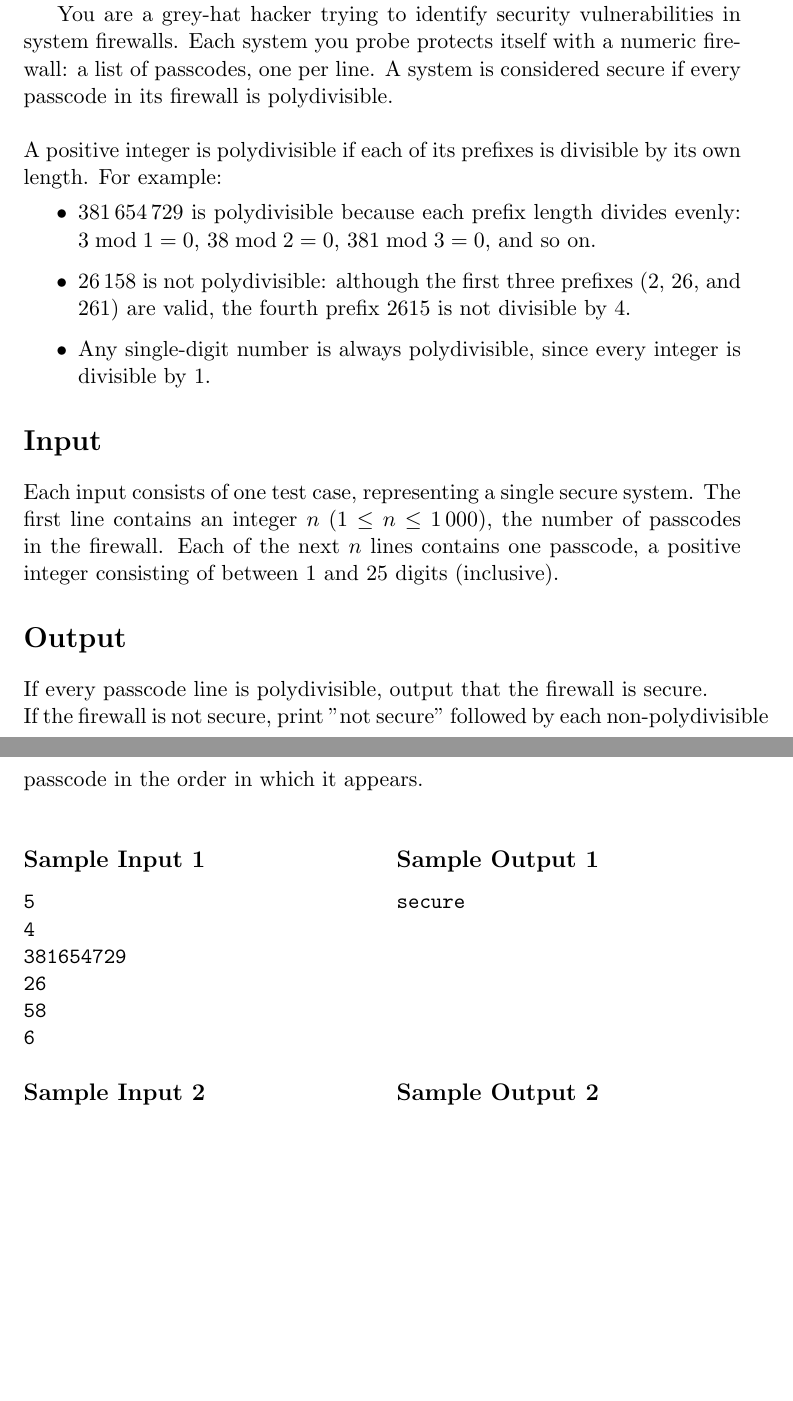
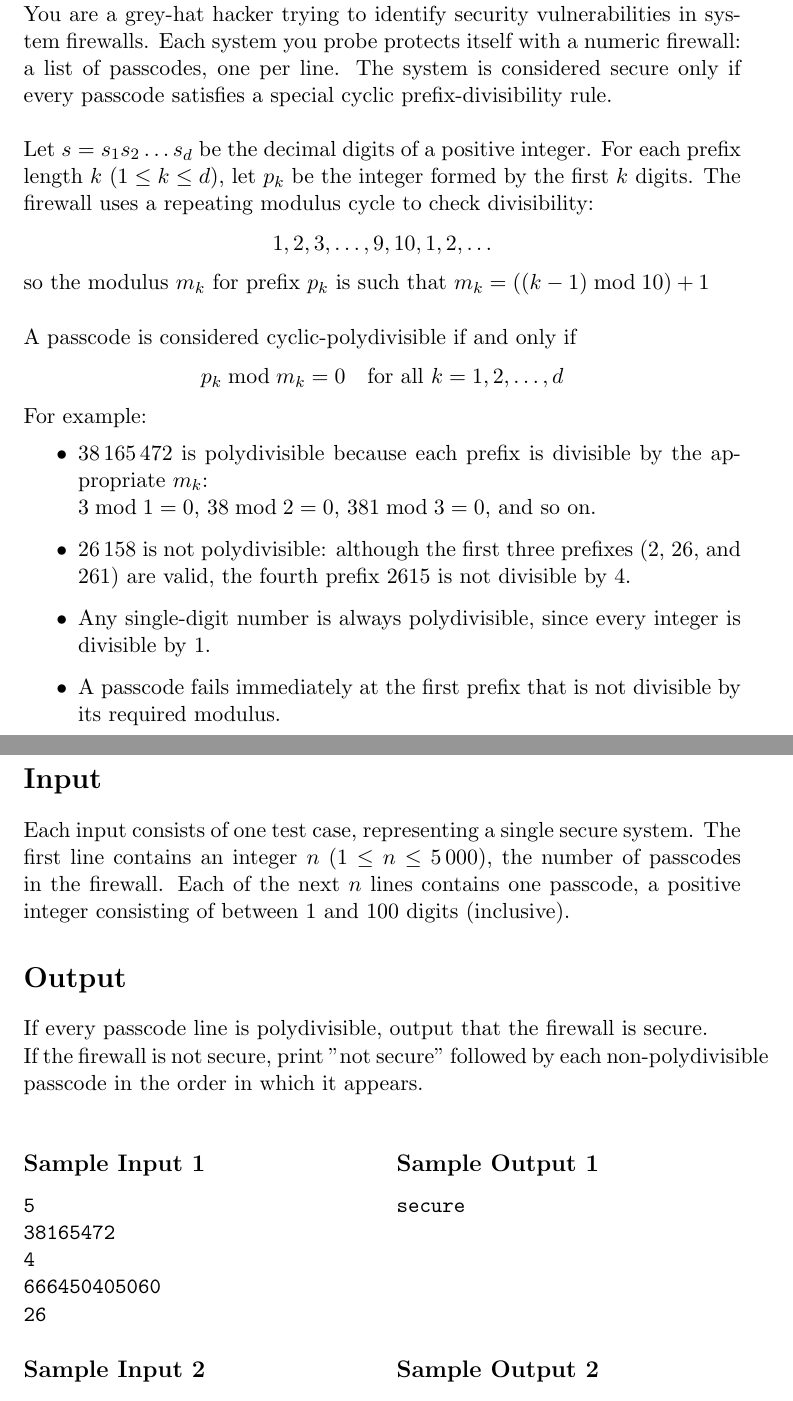
Before and after one commit to juliettehanford/Kattis-ad-hoc-mathematical-puzzle-design, a LaTeX document (problemskeleton/problem_statement/problem.en.tex): two parts of pages 1 and 2 of 2, joined at a grey line, cut so that both start at the same text, the shorter picture padded with empty space. Compiled offline with pdfLaTeX.

Commit message:
updated problem statement

```diff
--- a/problemskeleton/problem_statement/problem.en.tex
+++ b/problemskeleton/problem_statement/problem.en.tex
@@ -21,22 +21,32 @@
 \illustration{0.3}{problem_statement/firewall_image.png}
 % {Photo by \href{url_here}{link text here, e.g. author name}}
 
-You are a grey-hat hacker trying to identify security vulnerabilities in system firewalls. Each system you probe protects itself with a numeric firewall: a list of passcodes, one per line. A system is considered secure if every passcode in its firewall is polydivisible.
+\noindent You are a grey-hat hacker trying to identify security vulnerabilities in system firewalls.
+Each system you probe protects itself with a numeric firewall: a list of passcodes, one per line. The system is considered secure only if every passcode satisfies a special cyclic prefix-divisibility rule.
 \\
 
-\noindent A positive integer is polydivisible if each of its prefixes is divisible by its own length.
+\noindent Let $s = s_1 s_2 \dots s_d$ be the decimal digits of a positive integer.
+For each prefix length $k$ ($1 \le k \le d$), let $p_k$ be the integer formed by the first $k$ digits.
+The firewall uses a repeating modulus cycle to check divisibility:
+\[ 1, 2, 3, \dots, 9, 10, 1, 2, \dots \]
+so the modulus $m_k$ for prefix $p_k$ is such that $m_k = ((k-1) \bmod 10) + 1$ \\
+
+\noindent A passcode is considered cyclic-polydivisible if and only if
+\[ p_k \bmod m_k = 0 \quad \text{for all } k = 1,2,\dots,d \]
+
+\noindent
 For example:
 \begin{itemize}
-    \item $381\,654\,729$ is polydivisible because each prefix length divides evenly:
+    \item $38\,165\,472$ is polydivisible because each prefix is divisible by the appropriate $m_k$: \\
     $3 \bmod 1 = 0$, $38 \bmod 2 = 0$, $381 \bmod 3 = 0$, and so on.
-    \item $26\,158$ is not polydivisible: although the first three prefixes ($2$, $26$, and $261$) are valid,
-    the fourth prefix $2615$ is not divisible by $4$.
+    \item $26\,158$ is not polydivisible: although the first three prefixes ($2$, $26$, and $261$) are valid,  the fourth prefix $2615$ is not divisible by $4$.
     \item Any single-digit number is always polydivisible, since every integer is divisible by $1$.
+    \item A passcode fails immediately at the first prefix that is not divisible by its required modulus.
 \end{itemize}
 
 \section*{Input}
 
-Each input consists of one test case, representing a single secure system. The first line contains an integer $n$ ($1 \le n \le 1\,000$), the number of passcodes in the firewall. Each of the next $n$ lines contains one passcode, a positive integer consisting of between $1$ and $25$ digits (inclusive).
+Each input consists of one test case, representing a single secure system. The first line contains an integer $n$ ($1 \le n \le 5\,000$), the number of passcodes in the firewall. Each of the next $n$ lines contains one passcode, a positive integer consisting of between $1$ and $100$ digits (inclusive).
 
 \section*{Output}
 
@@ -49,11 +59,10 @@ If the firewall is not secure, print "not secure" followed by each non-polydivis
 \subsection*{Sample Input 1}
 \begin{verbatim}
 5
+38165472
 4
-381654729
+666450405060
 26
-58
-6
 \end{verbatim}
 \end{minipage}\hfill
 \begin{minipage}[t]{0.48\textwidth}
```
Also changed, not shown: 3 other files.
